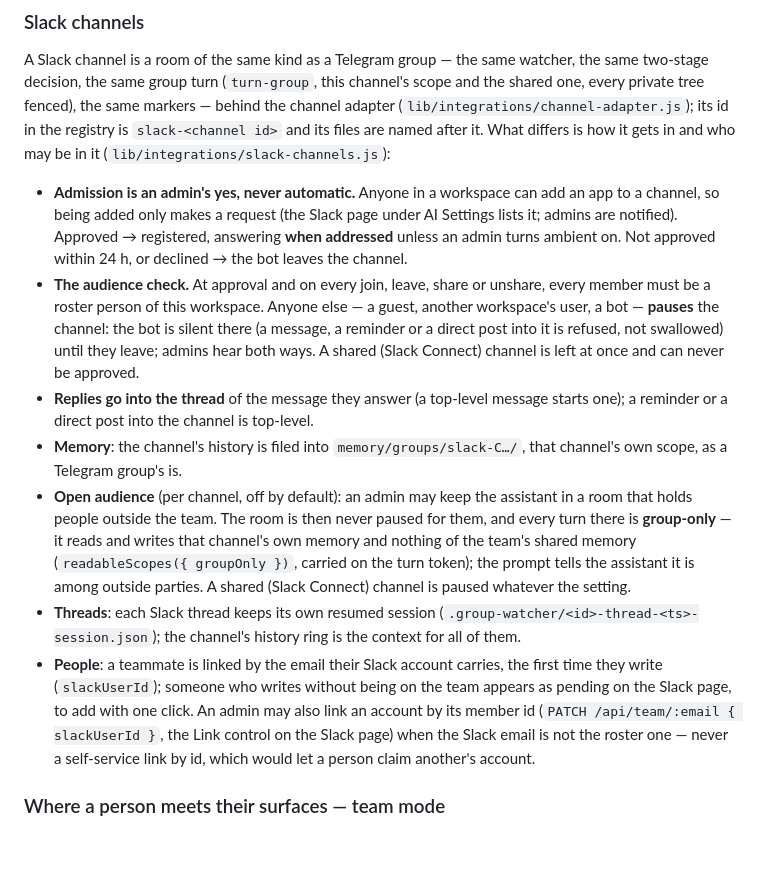
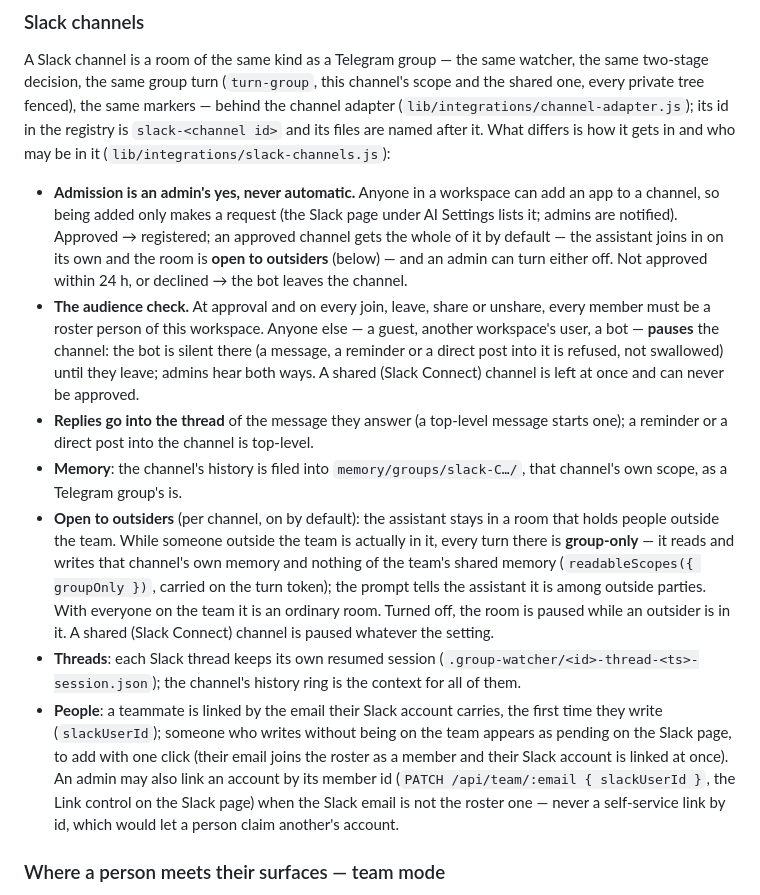
Before and after one commit to stanislawherjan1/Something, a Markdown page: docs/TEAM_MODE.md, the part around the change. Rendered like a GitHub page; blank space fills up the shorter version.

Commit message:
docs(team-mode): an approved Slack channel's defaults, and what Add does to a pending person
Co-Authored-By: Claude Fable 5.1 <noreply@anthropic.com>

```diff
--- a/docs/TEAM_MODE.md
+++ b/docs/TEAM_MODE.md
@@ -583,9 +583,11 @@ it. What differs is how it gets in and who may be in it
 
 - **Admission is an admin's yes, never automatic.** Anyone in a workspace can
   add an app to a channel, so being added only makes a request (the Slack page
-  under AI Settings lists it; admins are notified). Approved → registered,
-  answering **when addressed** unless an admin turns ambient on. Not approved
-  within 24 h, or declined → the bot leaves the channel.
+  under AI Settings lists it; admins are notified). Approved → registered;
+  an approved channel gets the whole of it by default — the assistant joins
+  in on its own and the room is **open to outsiders** (below) — and an admin
+  can turn either off. Not approved within 24 h, or declined → the bot leaves
+  the channel.
 - **The audience check.** At approval and on every join, leave, share or
   unshare, every member must be a roster person of this workspace. Anyone else
   — a guest, another workspace's user, a bot — **pauses** the channel: the bot
@@ -597,19 +599,22 @@ it. What differs is how it gets in and who may be in it
   top-level.
 - **Memory**: the channel's history is filed into `memory/groups/slack-C…/`,
   that channel's own scope, as a Telegram group's is.
-- **Open audience** (per channel, off by default): an admin may keep the
-  assistant in a room that holds people outside the team. The room is then
-  never paused for them, and every turn there is **group-only** — it reads
-  and writes that channel's own memory and nothing of the team's shared
-  memory (`readableScopes({ groupOnly })`, carried on the turn token); the
-  prompt tells the assistant it is among outside parties. A shared (Slack
-  Connect) channel is paused whatever the setting.
+- **Open to outsiders** (per channel, on by default): the assistant stays in
+  a room that holds people outside the team. While someone outside the team
+  is actually in it, every turn there is **group-only** — it reads and writes
+  that channel's own memory and nothing of the team's shared memory
+  (`readableScopes({ groupOnly })`, carried on the turn token); the prompt
+  tells the assistant it is among outside parties. With everyone on the team
+  it is an ordinary room. Turned off, the room is paused while an outsider is
+  in it. A shared (Slack Connect) channel is paused whatever the setting.
 - **Threads**: each Slack thread keeps its own resumed session
   (`.group-watcher/<id>-thread-<ts>-session.json`); the channel's history
   ring is the context for all of them.
 - **People**: a teammate is linked by the email their Slack account carries,
   the first time they write (`slackUserId`); someone who writes without being
-  on the team appears as pending on the Slack page, to add with one click. An
+  on the team appears as pending on the Slack page, to add with one click
+  (their email joins the roster as a member and their Slack account is linked
+  at once). An
   admin may also link an account by its member id (`PATCH /api/team/:email
   { slackUserId }`, the Link control on the Slack page) when the Slack email is
   not the roster one — never a self-service link by id, which would let a
```
